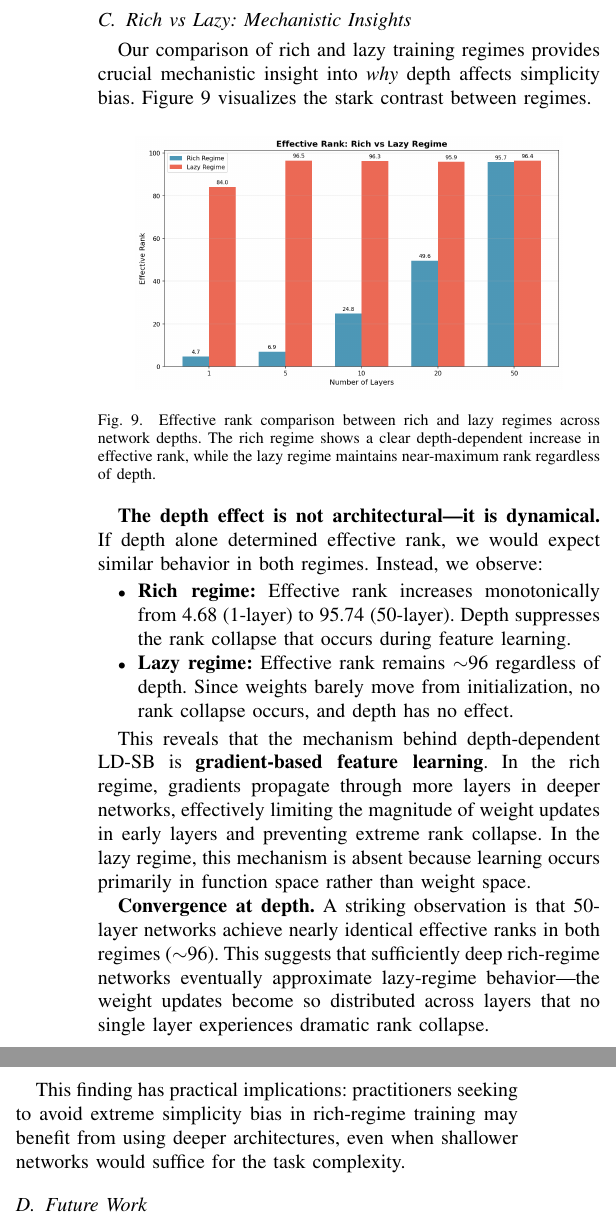
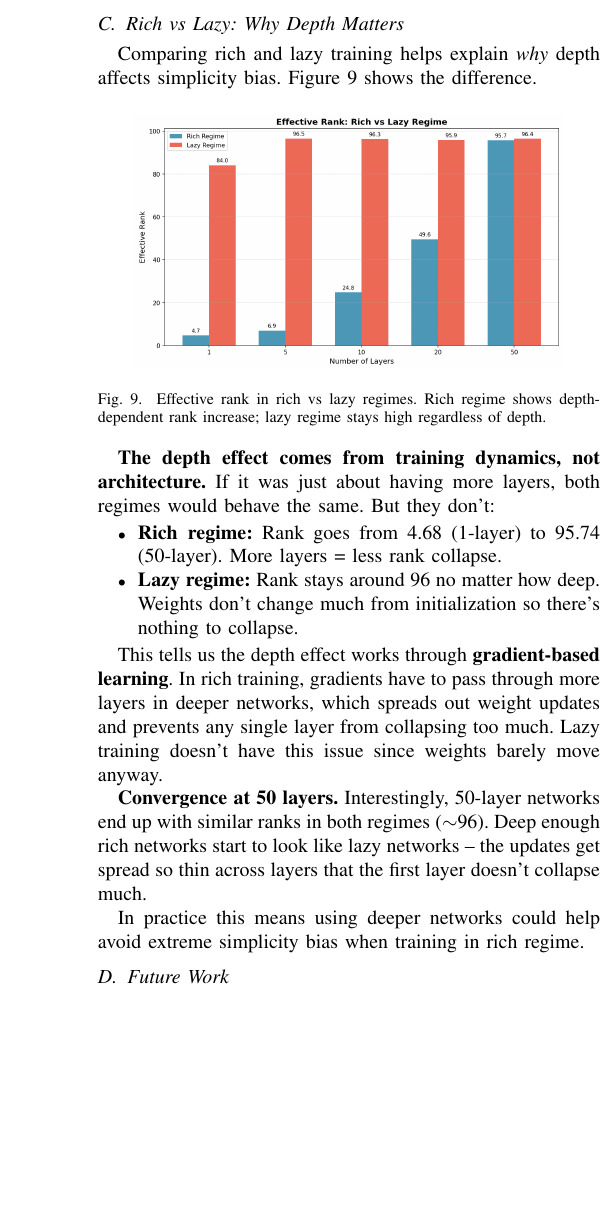
Before and after one commit to lxy-alexander/LD-SB, a LaTeX paper (conference_101719.tex): two parts of the columns of page 7 of 8 before the commit and part of one column of page 7 of 8 after it, the two joined at a grey line, cut so that both start at the same text, the shorter picture padded with empty space. Compiled offline with pdfLaTeX.

Commit message:
improved report

```diff
--- a/conference_101719.tex
+++ b/conference_101719.tex
@@ -550,30 +550,30 @@ Although we did not directly measure adversarial or distributional robustness, o
     \item \textbf{More semantic decision-making:} Utilizing more features may correspond to learning more meaningful, generalizable patterns
 \end{enumerate}
 
-\subsection{Rich vs Lazy: Mechanistic Insights}
+\subsection{Rich vs Lazy: Why Depth Matters}
 
-Our comparison of rich and lazy training regimes provides crucial mechanistic insight into \emph{why} depth affects simplicity bias. Figure~\ref{fig:rank_bar} visualizes the stark contrast between regimes.
+Comparing rich and lazy training helps explain \emph{why} depth affects simplicity bias. Figure~\ref{fig:rank_bar} shows the difference.
 
 \begin{figure}[htbp]
 \centering
 \includegraphics[width=0.85\linewidth]{results/plot_rank_comparison_bar.png}
-\caption{Effective rank comparison between rich and lazy regimes across network depths. The rich regime shows a clear depth-dependent increase in effective rank, while the lazy regime maintains near-maximum rank regardless of depth.}
+\caption{Effective rank in rich vs lazy regimes. Rich regime shows depth-dependent rank increase; lazy regime stays high regardless of depth.}
 \label{fig:rank_bar}
 \end{figure}
 
-\textbf{The depth effect is not architectural—it is dynamical.} If depth alone determined effective rank, we would expect similar behavior in both regimes. Instead, we observe:
+\textbf{The depth effect comes from training dynamics, not architecture.} If it was just about having more layers, both regimes would behave the same. But they don't:
 
 \begin{itemize}
-    \item \textbf{Rich regime:} Effective rank increases monotonically from 4.68 (1-layer) to 95.74 (50-layer). Depth suppresses the rank collapse that occurs during feature learning.
+    \item \textbf{Rich regime:} Rank goes from 4.68 (1-layer) to 95.74 (50-layer). More layers = less rank collapse.
 
-    \item \textbf{Lazy regime:} Effective rank remains $\sim$96 regardless of depth. Since weights barely move from initialization, no rank collapse occurs, and depth has no effect.
+    \item \textbf{Lazy regime:} Rank stays around 96 no matter how deep. Weights don't change much from initialization so there's nothing to collapse.
 \end{itemize}
 
-This reveals that the mechanism behind depth-dependent LD-SB is \textbf{gradient-based feature learning}. In the rich regime, gradients propagate through more layers in deeper networks, effectively limiting the magnitude of weight updates in early layers and preventing extreme rank collapse. In the lazy regime, this mechanism is absent because learning occurs primarily in function space rather than weight space.
+This tells us the depth effect works through \textbf{gradient-based learning}. In rich training, gradients have to pass through more layers in deeper networks, which spreads out weight updates and prevents any single layer from collapsing too much. Lazy training doesn't have this issue since weights barely move anyway.
 
-\textbf{Convergence at depth.} A striking observation is that 50-layer networks achieve nearly identical effective ranks in both regimes ($\sim$96). This suggests that sufficiently deep rich-regime networks eventually approximate lazy-regime behavior—the weight updates become so distributed across layers that no single layer experiences dramatic rank collapse.
+\textbf{Convergence at 50 layers.} Interestingly, 50-layer networks end up with similar ranks in both regimes ($\sim$96). Deep enough rich networks start to look like lazy networks -- the updates get spread so thin across layers that the first layer doesn't collapse much.
 
-This finding has practical implications: practitioners seeking to avoid extreme simplicity bias in rich-regime training may benefit from using deeper architectures, even when shallower networks would suffice for the task complexity.
+In practice this means using deeper networks could help avoid extreme simplicity bias when training in rich regime.
 
 \subsection{Future Work}
 
```
